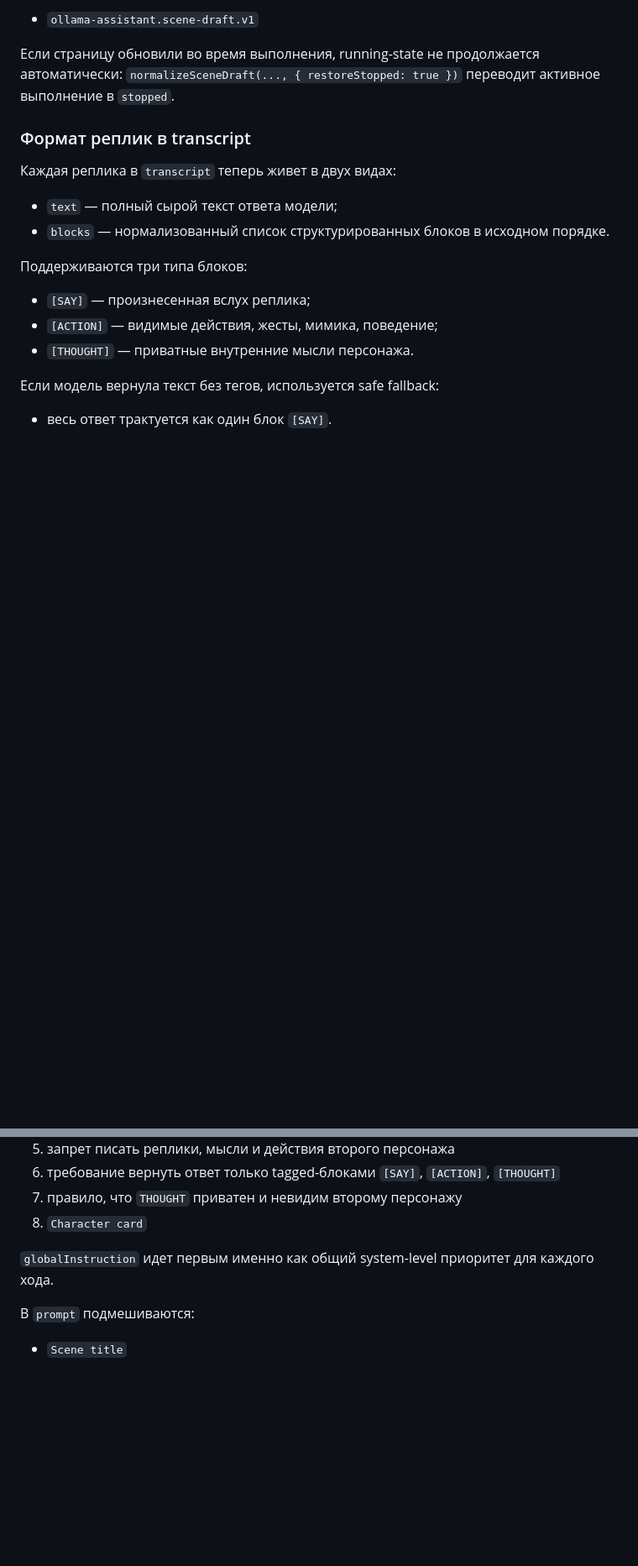
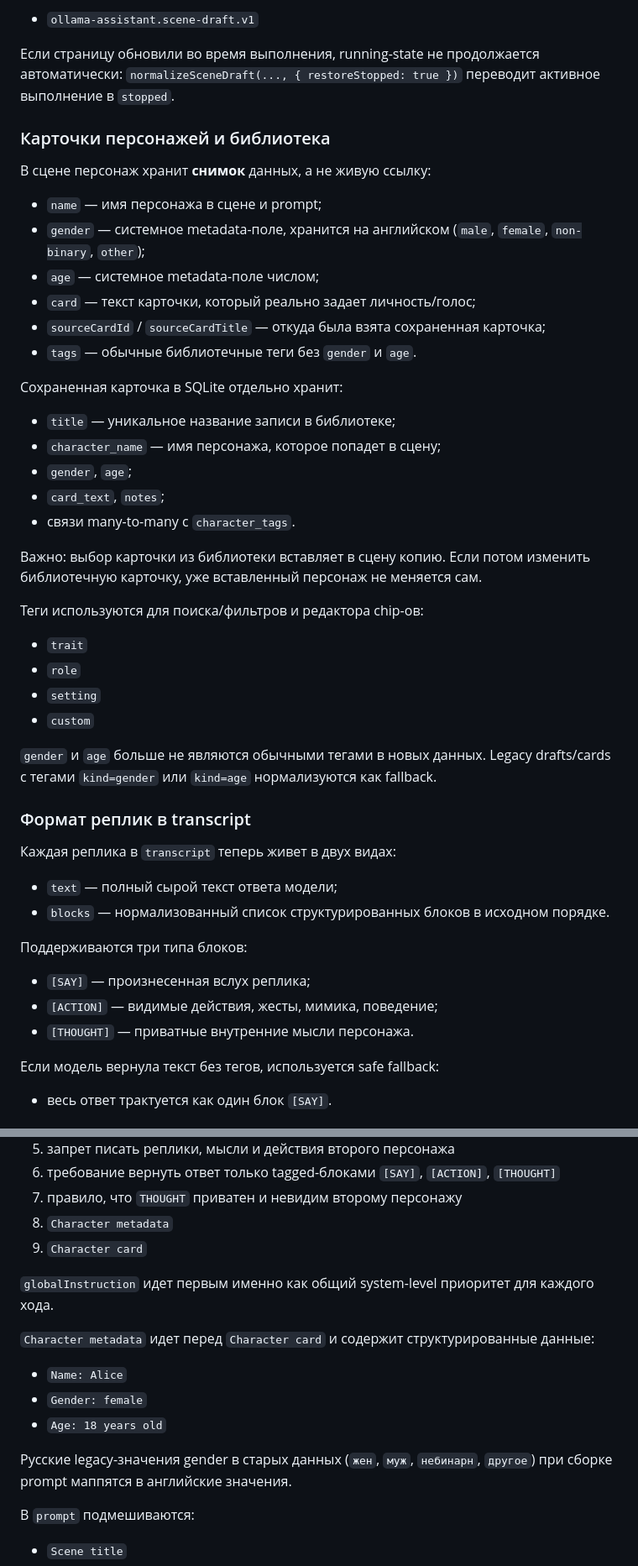
Before and after one commit to decorelator/assistant, a Markdown page: сцена.md, 2 parts joined by grey strips. Shown at 84% size. Rendered like a GitHub page; blank space fills up the shorter version.

Commit message:
Update Scene workspace notes

```diff
--- a/сцена.md
+++ b/сцена.md
@@ -76,6 +81,36 @@
 - `ollama-assistant.scene-draft.v1`
 
 Если страницу обновили во время выполнения, running-state не продолжается автоматически: `normalizeSceneDraft(..., { restoreStopped: true })` переводит активное выполнение в `stopped`.
+
+### Карточки персонажей и библиотека
+
+В сцене персонаж хранит **снимок** данных, а не живую ссылку:
+
+- `name` — имя персонажа в сцене и prompt;
+- `gender` — системное metadata-поле, хранится на английском (`male`, `female`, `non-binary`, `other`);
+- `age` — системное metadata-поле числом;
+- `card` — текст карточки, который реально задает личность/голос;
+- `sourceCardId` / `sourceCardTitle` — откуда была взята сохраненная карточка;
+- `tags` — обычные библиотечные теги без `gender` и `age`.
+
+Сохраненная карточка в SQLite отдельно хранит:
+
+- `title` — уникальное название записи в библиотеке;
+- `character_name` — имя персонажа, которое попадет в сцену;
+- `gender`, `age`;
+- `card_text`, `notes`;
+- связи many-to-many с `character_tags`.
+
+Важно: выбор карточки из библиотеки вставляет в сцену копию. Если потом изменить библиотечную карточку, уже вставленный персонаж не меняется сам.
+
+Теги используются для поиска/фильтров и редактора chip-ов:
+
+- `trait`
+- `role`
+- `setting`
+- `custom`
+
+`gender` и `age` больше не являются обычными тегами в новых данных. Legacy drafts/cards с тегами `kind=gender` или `kind=age` нормализуются как fallback.
 
 ### Формат реплик в transcript
 
@@ -134,9 +169,18 @@
 5. запрет писать реплики, мысли и действия второго персонажа
 6. требование вернуть ответ только tagged-блоками `[SAY]`, `[ACTION]`, `[THOUGHT]`
 7. правило, что `THOUGHT` приватен и невидим второму персонажу
-8. `Character card`
+8. `Character metadata`
+9. `Character card`
 
 `globalInstruction` идет первым именно как общий system-level приоритет для каждого хода.
+
+`Character metadata` идет перед `Character card` и содержит структурированные данные:
+
+- `Name: Alice`
+- `Gender: female`
+- `Age: 18 years old`
+
+Русские legacy-значения gender в старых данных (`жен`, `муж`, `небинарн`, `другое`) при сборке prompt маппятся в английские значения.
 
 В `prompt` подмешиваются:
 
```
Also changed, not shown: other parts of сцена.md (+22 -6 lines).
